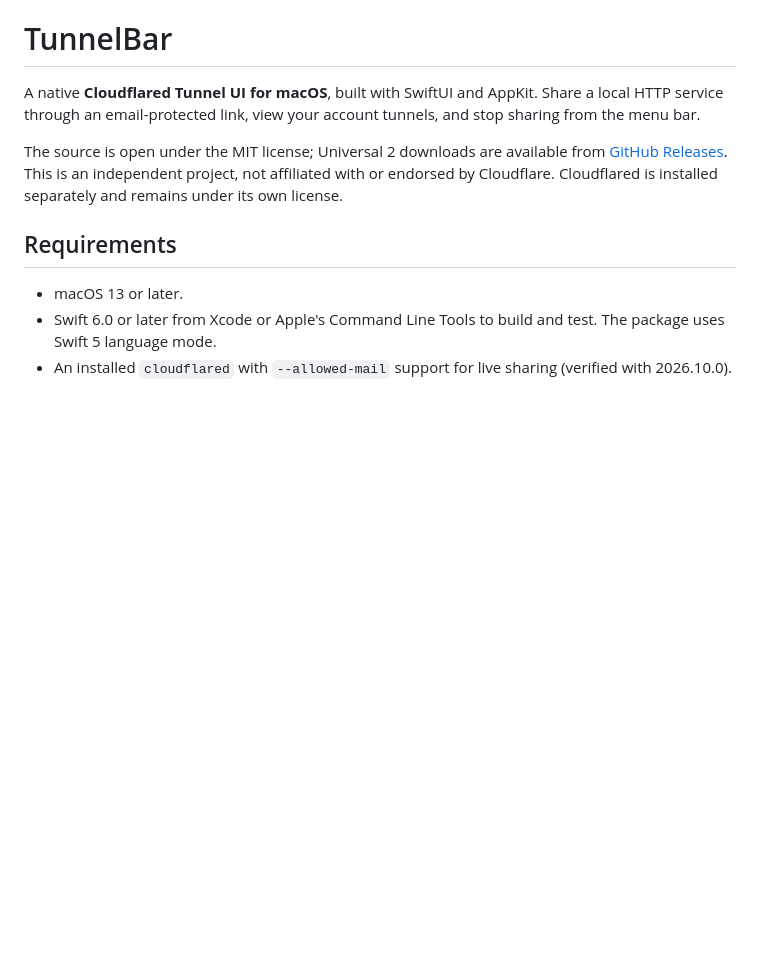
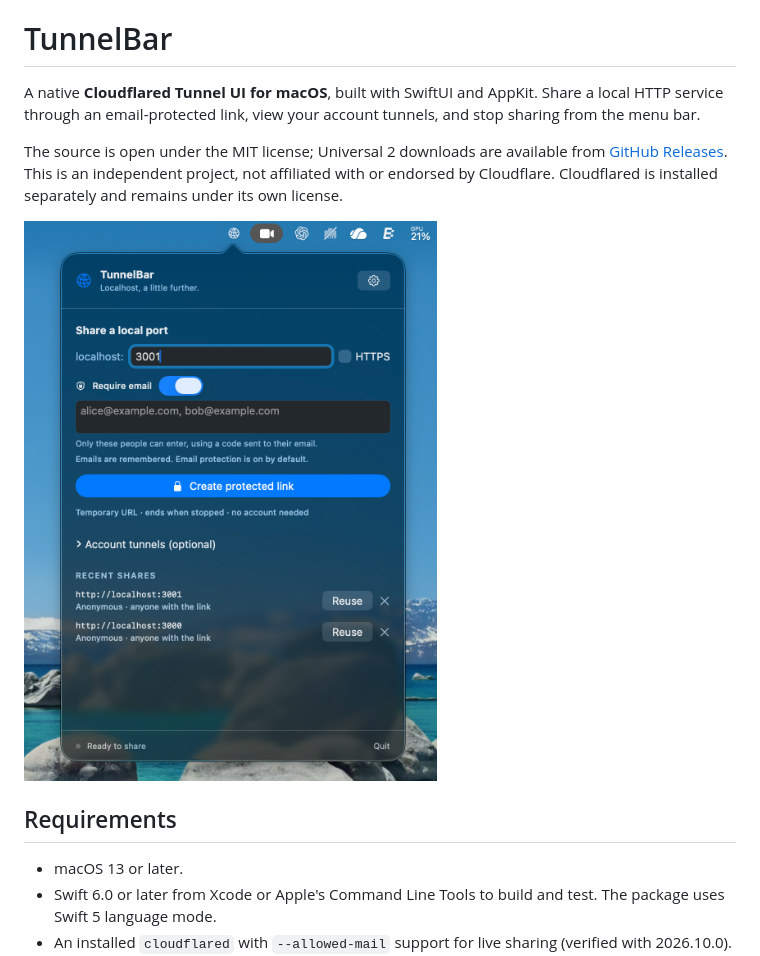
Before and after one commit to usmslm102/tunnelbar, a Markdown page: README.md, the part around the change. GitHub-like rendering; blank space fills up the shorter version.

Commit message:
Show native app screenshot in README

```diff
--- a/README.md
+++ b/README.md
@@ -3,6 +3,8 @@
 A native **Cloudflared Tunnel UI for macOS**, built with SwiftUI and AppKit. Share a local HTTP service through an email-protected link, view your account tunnels, and stop sharing from the menu bar.
 
 The source is open under the MIT license; Universal 2 downloads are available from [GitHub Releases](https://github.com/usmslm102/tunnelbar/releases). This is an independent project, not affiliated with or endorsed by Cloudflare. Cloudflared is installed separately and remains under its own license.
+
+<img src="site/assets/tunnelbar-macos.png" width="504" alt="TunnelBar’s native macOS menu bar panel showing local port sharing, email protection, and recent shares.">
 
 ## Requirements
 
```
